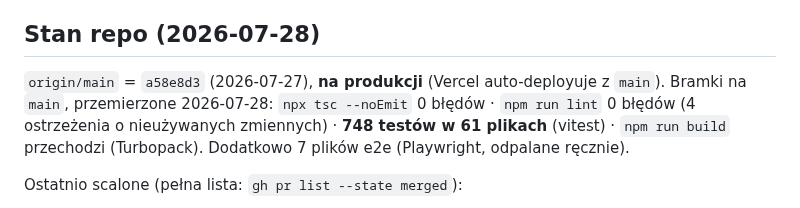
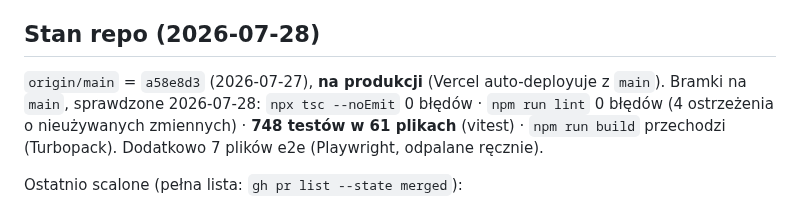
Before and after one commit to Woodecky10/sklep-meblowy, a Markdown page: ONBOARDING.md, the part around the change. Drawn GitHub-style.

Commit message:
docs(onboarding): literowka — 'przemierzone' -> 'sprawdzone' bramki
Co-Authored-By: Claude Opus 5 (1M context) <noreply@anthropic.com>

```diff
--- a/ONBOARDING.md
+++ b/ONBOARDING.md
@@ -8,7 +8,7 @@ Sklep meblowy **Mollien** (meble na zamówienie). **Next.js 16** (App Router, Se
 > ⚠️ To NIE jest Next.js z treningu — wersja 16 ma breaking changes. Przed kodem Server Component/Action sprawdź `node_modules/next/dist/docs/`. `params`/`searchParams` to Promise. (Patrz `sklep-meblowy/AGENTS.md`.)
 
 ## Stan repo (2026-07-28)
-`origin/main` = `a58e8d3` (2026-07-27), **na produkcji** (Vercel auto-deployuje z `main`). Bramki na `main`, przemierzone 2026-07-28: `npx tsc --noEmit` 0 błędów · `npm run lint` 0 błędów (4 ostrzeżenia o nieużywanych zmiennych) · **748 testów w 61 plikach** (vitest) · `npm run build` przechodzi (Turbopack). Dodatkowo 7 plików e2e (Playwright, odpalane ręcznie).
+`origin/main` = `a58e8d3` (2026-07-27), **na produkcji** (Vercel auto-deployuje z `main`). Bramki na `main`, sprawdzone 2026-07-28: `npx tsc --noEmit` 0 błędów · `npm run lint` 0 błędów (4 ostrzeżenia o nieużywanych zmiennych) · **748 testów w 61 plikach** (vitest) · `npm run build` przechodzi (Turbopack). Dodatkowo 7 plików e2e (Playwright, odpalane ręcznie).
 
 Ostatnio scalone (pełna lista: `gh pr list --state merged`):
 - **#96 / #97** — **cechy tkanin**: wodoodporna / przyjazna zwierzętom / łatwa w czyszczeniu jako pigułki na karcie produktu + **edytowalny słownik cech** w panelu (migracje 63/64).
```
